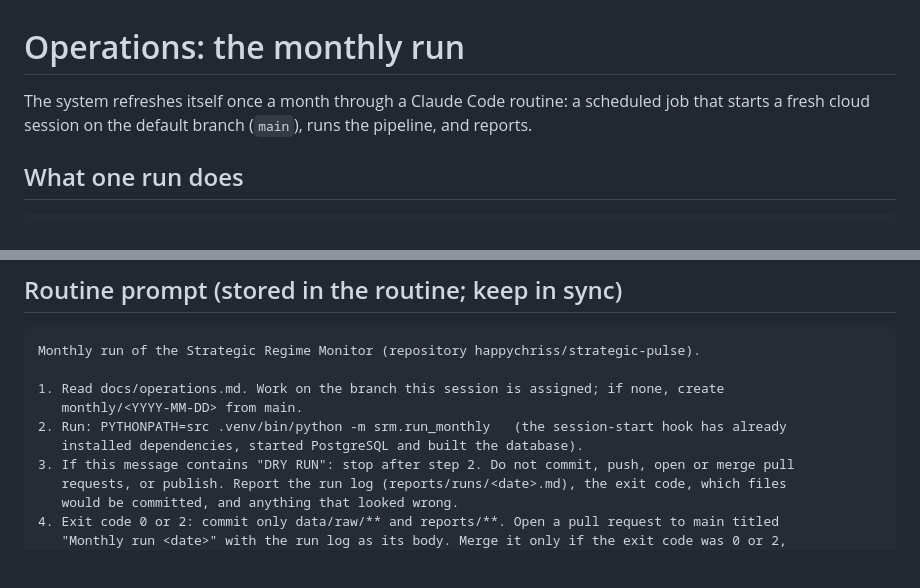
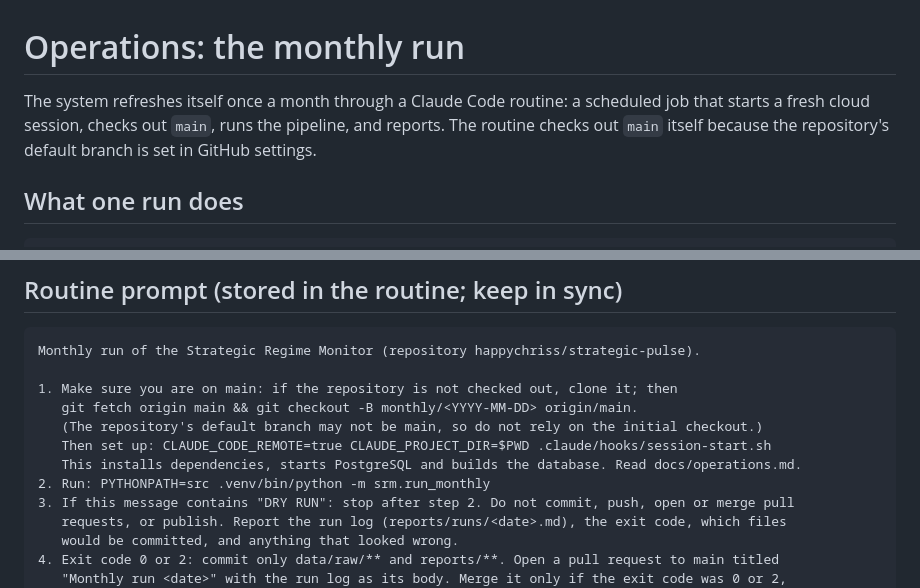
Before and after one commit to happychriss/strategic-pulse, a Markdown page: docs/operations.md, 2 parts joined by grey strips. Drawn GitHub-style; blank space fills up the shorter version.

Commit message:
Make the routine check out main and run setup itself
Co-Authored-By: Claude Opus 5.5 <noreply@anthropic.com>
Claude-Session: https://claude.ai/code/session_0195nUiatkubhGVqtvpmZ55D

````diff
--- a/docs/operations.md
+++ b/docs/operations.md
@@ -1,7 +1,8 @@
 # Operations: the monthly run
 
 The system refreshes itself once a month through a Claude Code routine: a scheduled job that
-starts a fresh cloud session on the default branch (`main`), runs the pipeline, and reports.
+starts a fresh cloud session, checks out `main`, runs the pipeline, and reports. The routine
+checks out `main` itself because the repository's default branch is set in GitHub settings.
 
 ## What one run does
 
@@ -37,10 +38,12 @@ Methodology stays a human decision: "the world changed" is automated, "our model
 ```text
 Monthly run of the Strategic Regime Monitor (repository happychriss/strategic-pulse).
 
-1. Read docs/operations.md. Work on the branch this session is assigned; if none, create
-   monthly/<YYYY-MM-DD> from main.
-2. Run: PYTHONPATH=src .venv/bin/python -m srm.run_monthly   (the session-start hook has already
-   installed dependencies, started PostgreSQL and built the database).
+1. Make sure you are on main: if the repository is not checked out, clone it; then
+   git fetch origin main && git checkout -B monthly/<YYYY-MM-DD> origin/main.
+   (The repository's default branch may not be main, so do not rely on the initial checkout.)
+   Then set up: CLAUDE_CODE_REMOTE=true CLAUDE_PROJECT_DIR=$PWD .claude/hooks/session-start.sh
+   This installs dependencies, starts PostgreSQL and builds the database. Read docs/operations.md.
+2. Run: PYTHONPATH=src .venv/bin/python -m srm.run_monthly
 3. If this message contains "DRY RUN": stop after step 2. Do not commit, push, open or merge pull
    requests, or publish. Report the run log (reports/runs/<date>.md), the exit code, which files
    would be committed, and anything that looked wrong.
````
